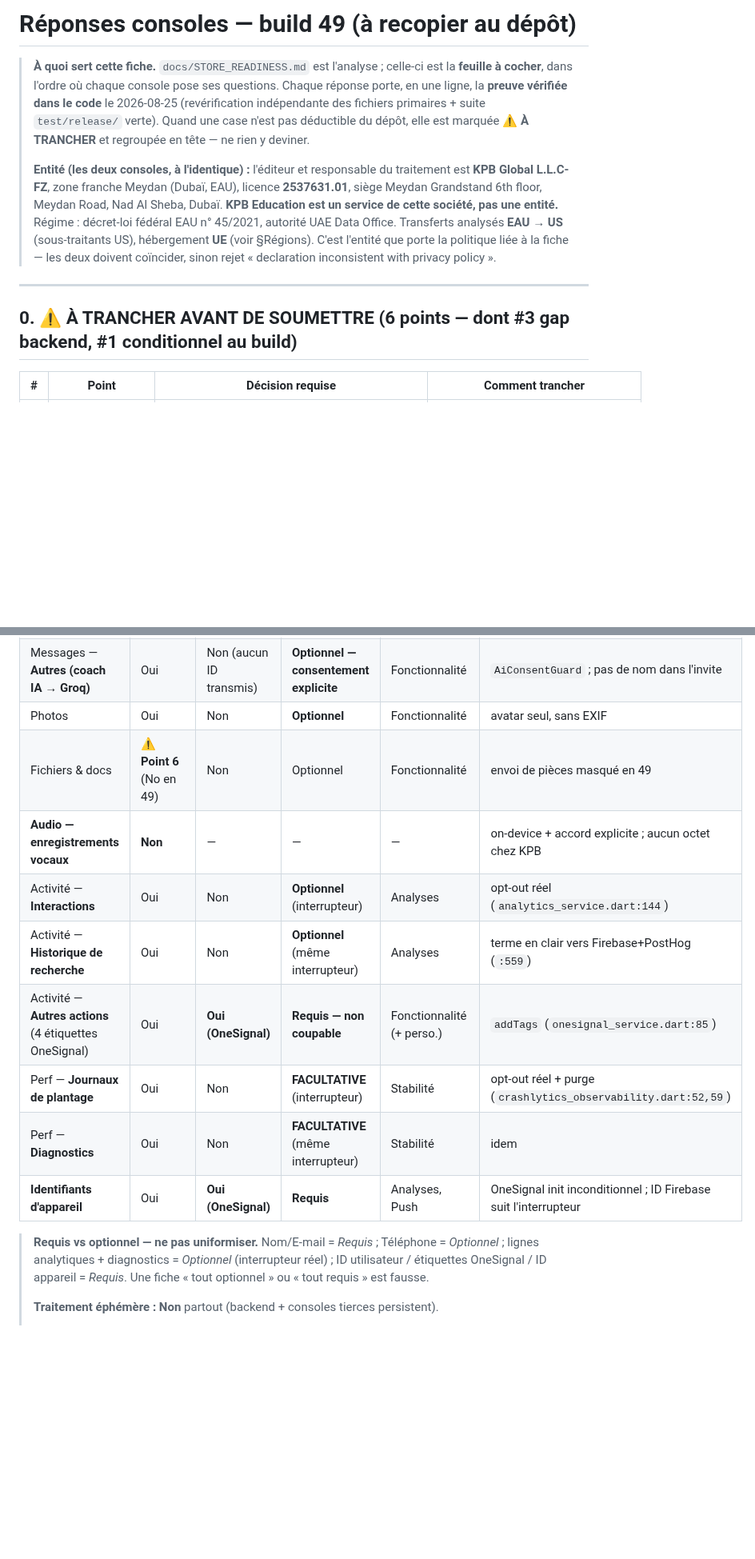
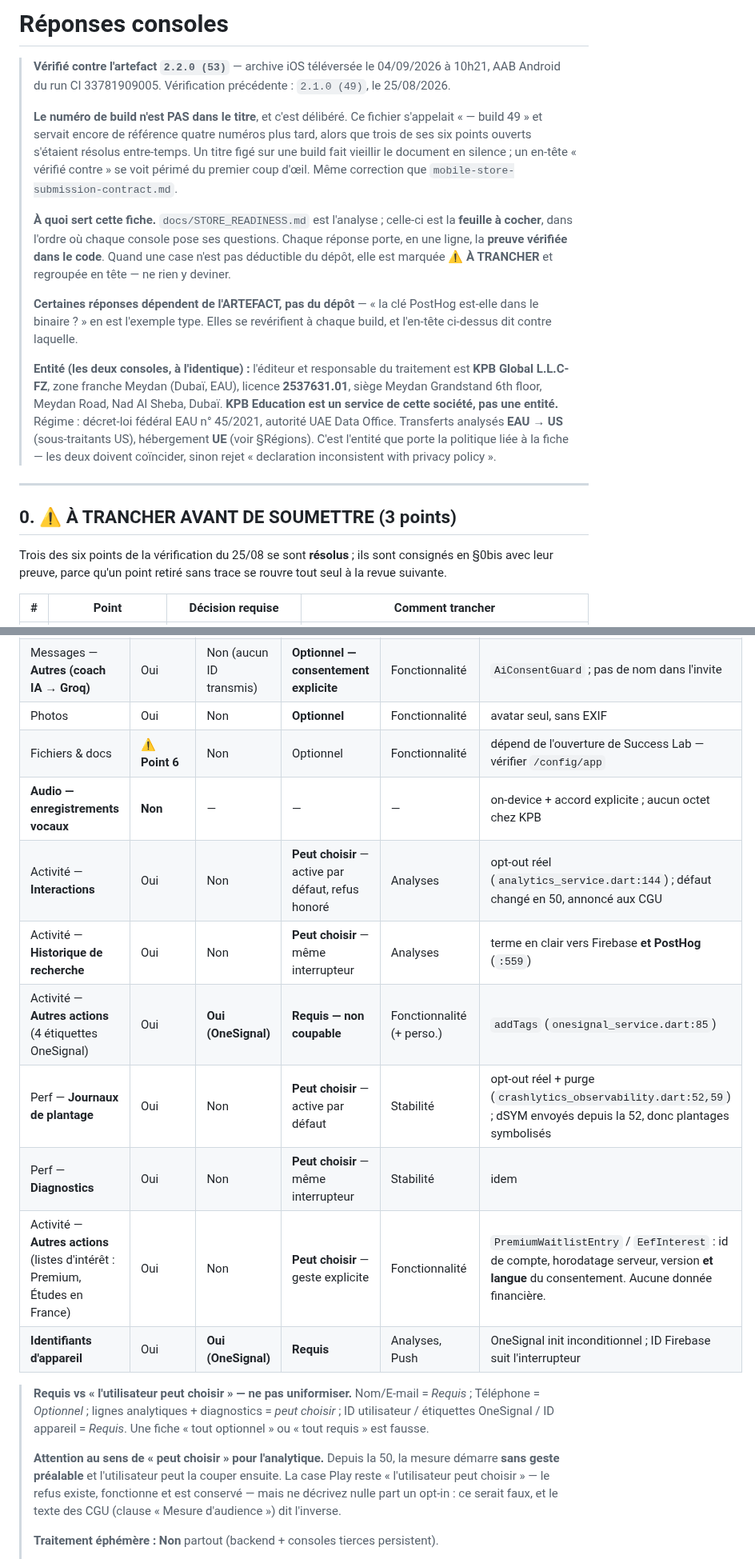
Before and after one commit to kpb-global/kpb-education-app, a Markdown page: docs/CONSOLE_ANSWERS.md, 2 parts joined by grey strips. Shown at 80% size. Rendered like a GitHub page; blank space fills up the shorter version.

```diff
--- a/docs/CONSOLE_ANSWERS_build49.md
+++ b/docs/CONSOLE_ANSWERS.md
@@ -1,11 +1,25 @@
-# Réponses consoles — build 49 (à recopier au dépôt)
+# Réponses consoles
 
+> **Vérifié contre l'artefact `2.2.0 (53)`** — archive iOS téléversée le
+> 04/09/2026 à 10h21, AAB Android du run CI 33781909005. Vérification précédente :
+> `2.1.0 (49)`, le 25/08/2026.
+>
+> **Le numéro de build n'est PAS dans le titre**, et c'est délibéré. Ce fichier
+> s'appelait « — build 49 » et servait encore de référence quatre numéros plus
+> tard, alors que trois de ses six points ouverts s'étaient résolus entre-temps.
+> Un titre figé sur une build fait vieillir le document en silence ; un en-tête
+> « vérifié contre » se voit périmé du premier coup d'œil. Même correction que
+> `mobile-store-submission-contract.md`.
+>
 > **À quoi sert cette fiche.** `docs/STORE_READINESS.md` est l'analyse ; celle-ci
 > est la **feuille à cocher**, dans l'ordre où chaque console pose ses questions.
-> Chaque réponse porte, en une ligne, la **preuve vérifiée dans le code** le
-> 2026-08-25 (revérification indépendante des fichiers primaires + suite
-> `test/release/` verte). Quand une case n'est pas déductible du dépôt, elle est
-> marquée **⚠️ À TRANCHER** et regroupée en tête — ne rien y deviner.
+> Chaque réponse porte, en une ligne, la **preuve vérifiée dans le code**. Quand
+> une case n'est pas déductible du dépôt, elle est marquée **⚠️ À TRANCHER** et
+> regroupée en tête — ne rien y deviner.
+>
+> **Certaines réponses dépendent de l'ARTEFACT, pas du dépôt** — « la clé PostHog
+> est-elle dans le binaire ? » en est l'exemple type. Elles se revérifient à
+> chaque build, et l'en-tête ci-dessus dit contre laquelle.
 >
 > **Entité (les deux consoles, à l'identique) :** l'éditeur et responsable du
 > traitement est **KPB Global L.L.C-FZ**, zone franche Meydan (Dubaï, EAU),
@@ -18,7 +32,11 @@
 
 ---
 
-## 0. ⚠️ À TRANCHER AVANT DE SOUMETTRE (6 points — dont #3 gap backend, #1 conditionnel au build)
+## 0. ⚠️ À TRANCHER AVANT DE SOUMETTRE (3 points)
+
+Trois des six points de la vérification du 25/08 se sont **résolus** ; ils sont
+consignés en §0bis avec leur preuve, parce qu'un point retiré sans trace se
+rouvre tout seul à la revue suivante.
 
 | # | Point | Décision requise | Comment trancher |
 |---|---|---|---|
@@ -66,19 +104,26 @@
 | Messages — **In-app (dossiers)** | Oui | Non | Requis pour la fonction | Fonctionnalité | tunnel `case_tunnel_flow.dart:357` |
 | Messages — **Autres (coach IA → Groq)** | Oui | Non (aucun ID transmis) | **Optionnel — consentement explicite** | Fonctionnalité | `AiConsentGuard` ; pas de nom dans l'invite |
 | Photos | Oui | Non | **Optionnel** | Fonctionnalité | avatar seul, sans EXIF |
-| Fichiers & docs | ⚠️ **Point 6** (No en 49) | Non | Optionnel | Fonctionnalité | envoi de pièces masqué en 49 |
+| Fichiers & docs | ⚠️ **Point 6** | Non | Optionnel | Fonctionnalité | dépend de l'ouverture de Success Lab — vérifier `/config/app` |
 | **Audio — enregistrements vocaux** | **Non** | — | — | — | on-device + accord explicite ; aucun octet chez KPB |
-| Activité — **Interactions** | Oui | Non | **Optionnel** (interrupteur) | Analyses | opt-out réel (`analytics_service.dart:144`) |
-| Activité — **Historique de recherche** | Oui | Non | **Optionnel** (même interrupteur) | Analyses | terme en clair vers Firebase+PostHog (`:559`) |
+| Activité — **Interactions** | Oui | Non | **Peut choisir** — active par défaut, refus honoré | Analyses | opt-out réel (`analytics_service.dart:144`) ; défaut changé en 50, annoncé aux CGU |
+| Activité — **Historique de recherche** | Oui | Non | **Peut choisir** — même interrupteur | Analyses | terme en clair vers Firebase **et PostHog** (`:559`) |
 | Activité — **Autres actions** (4 étiquettes OneSignal) | Oui | **Oui (OneSignal)** | **Requis — non coupable** | Fonctionnalité (+ perso.) | `addTags` (`onesignal_service.dart:85`) |
-| Perf — **Journaux de plantage** | Oui | Non | **FACULTATIVE** (interrupteur) | Stabilité | opt-out réel + purge (`crashlytics_observability.dart:52,59`) |
-| Perf — **Diagnostics** | Oui | Non | **FACULTATIVE** (même interrupteur) | Stabilité | idem |
+| Perf — **Journaux de plantage** | Oui | Non | **Peut choisir** — active par défaut | Stabilité | opt-out réel + purge (`crashlytics_observability.dart:52,59`) ; dSYM envoyés depuis la 52, donc plantages symbolisés |
+| Perf — **Diagnostics** | Oui | Non | **Peut choisir** — même interrupteur | Stabilité | idem |
+| Activité — **Autres actions** (listes d'intérêt : Premium, Études en France) | Oui | Non | **Peut choisir** — geste explicite | Fonctionnalité | `PremiumWaitlistEntry` / `EefInterest` : id de compte, horodatage serveur, version **et langue** du consentement. Aucune donnée financière. |
 | **Identifiants d'appareil** | Oui | **Oui (OneSignal)** | **Requis** | Analyses, Push | OneSignal init inconditionnel ; ID Firebase suit l'interrupteur |
 
-> **Requis vs optionnel — ne pas uniformiser.** Nom/E-mail = *Requis* ; Téléphone
-> = *Optionnel* ; lignes analytiques + diagnostics = *Optionnel* (interrupteur
-> réel) ; ID utilisateur / étiquettes OneSignal / ID appareil = *Requis*. Une fiche
-> « tout optionnel » ou « tout requis » est fausse.
+> **Requis vs « l'utilisateur peut choisir » — ne pas uniformiser.** Nom/E-mail =
+> *Requis* ; Téléphone = *Optionnel* ; lignes analytiques + diagnostics = *peut
+> choisir* ; ID utilisateur / étiquettes OneSignal / ID appareil = *Requis*. Une
+> fiche « tout optionnel » ou « tout requis » est fausse.
+>
+> **Attention au sens de « peut choisir » pour l'analytique.** Depuis la 50, la
+> mesure démarre **sans geste préalable** et l'utilisateur peut la couper ensuite.
+> La case Play reste « l'utilisateur peut choisir » — le refus existe, fonctionne
+> et est conservé — mais ne décrivez nulle part un opt-in : ce serait faux, et le
+> texte des CGU (clause « Mesure d'audience ») dit l'inverse.
 >
 > **Traitement éphémère : Non** partout (backend + consoles tierces persistent).
 >
```
Also changed, not shown: other parts of docs/CONSOLE_ANSWERS.md (+56 -25 lines), docs/release-notes-build49.md (+1 -1 lines).
